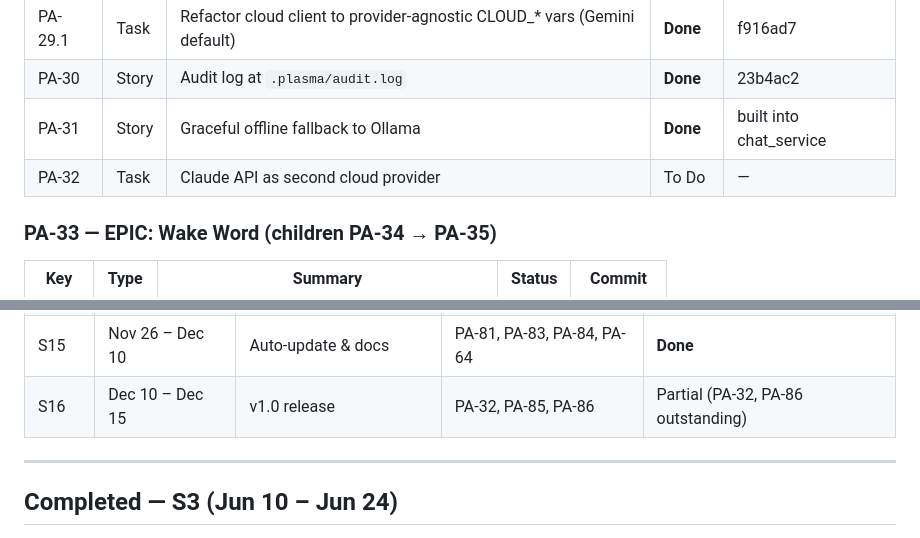
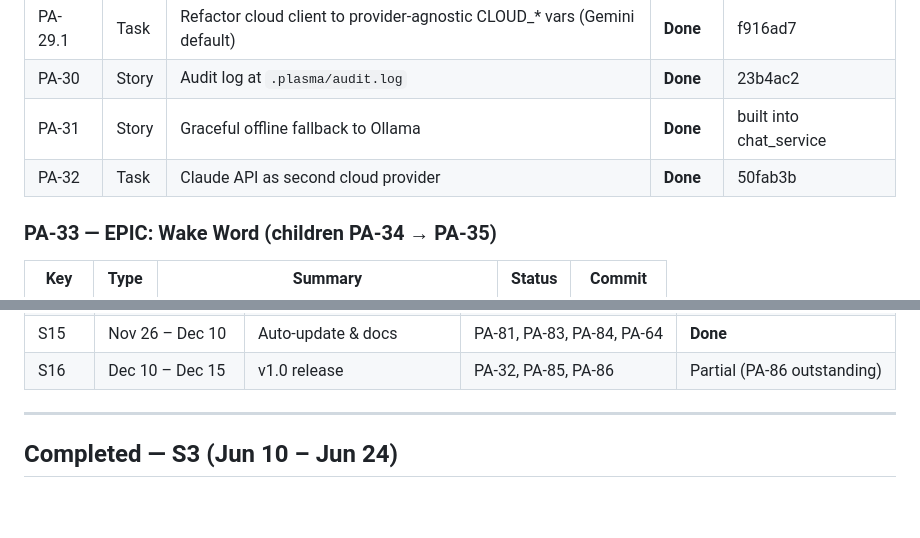
Before and after one commit to hocinelho/plasma, a Markdown page: JIRA.md, 2 parts joined by grey strips. Drawn GitHub-style; blank space fills up the shorter version.

Commit message:
docs: mark PA-32 done in JIRA backlog
https://claude.ai/code/session_015NdJdsaMRC9Cy69awrrpeB

```diff
--- a/JIRA.md
+++ b/JIRA.md
@@ -68,7 +68,7 @@
 | PA-29.1 | Task | Refactor cloud client to provider-agnostic CLOUD_* vars (Gemini default) | **Done** | f916ad7 |
 | PA-30 | Story | Audit log at `.plasma/audit.log` | **Done** | 23b4ac2 |
 | PA-31 | Story | Graceful offline fallback to Ollama | **Done** | built into chat_service |
-| PA-32 | Task  | Claude API as second cloud provider | To Do | — |
+| PA-32 | Task  | Claude API as second cloud provider | **Done** | 50fab3b |
 
 ### PA-33 — EPIC: Wake Word (children PA-34 → PA-35)
 | Key | Type | Summary | Status | Commit |
@@ -222,7 +222,7 @@ so longest-trigger-wins router picks weather over calculator.
 | S13 | Oct 29 – Nov 12 | Slack / Teams / WhatsApp | PA-78, PA-79, PA-80 | **Done** |
 | S14 | Nov 12 – Nov 26 | Packaging & CI | PA-45, PA-46, PA-82 | **Done** |
 | S15 | Nov 26 – Dec 10 | Auto-update & docs | PA-81, PA-83, PA-84, PA-64 | **Done** |
-| S16 | Dec 10 – Dec 15 | v1.0 release | PA-32, PA-85, PA-86 | Partial (PA-32, PA-86 outstanding) |
+| S16 | Dec 10 – Dec 15 | v1.0 release | PA-32, PA-85, PA-86 | Partial (PA-86 outstanding) |
 
 ---
 
```
